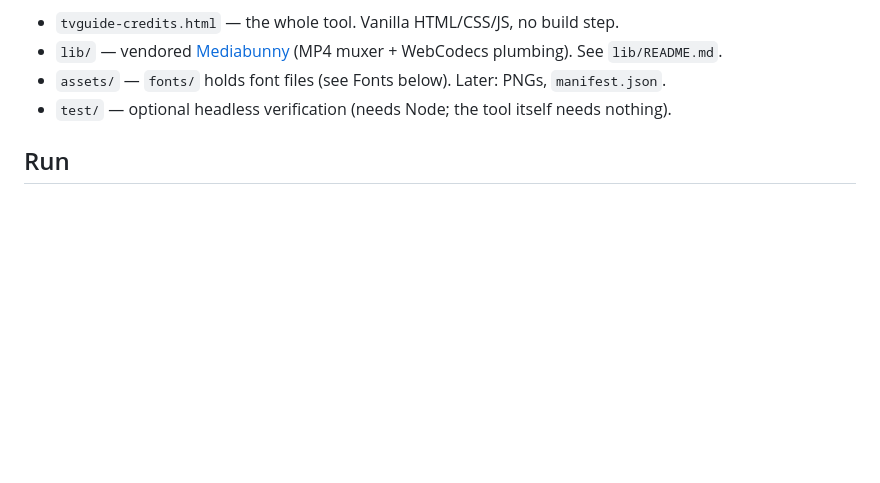
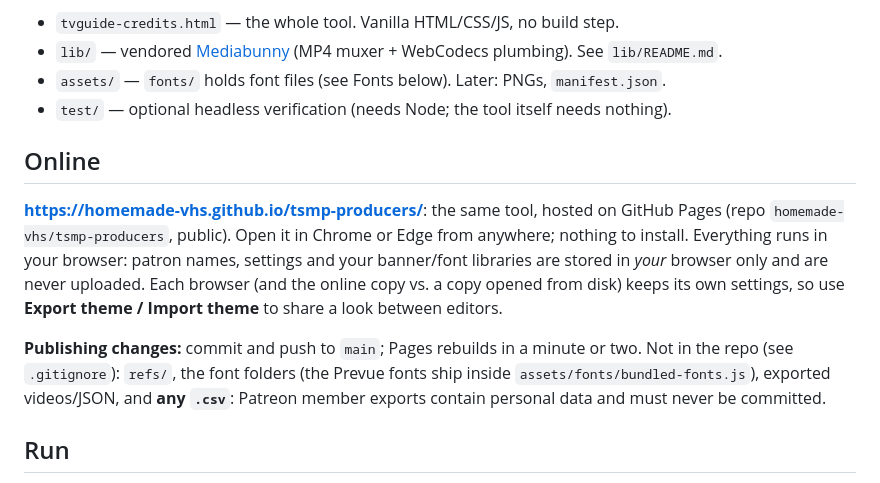
Before and after one commit to homemade-vhs/tsmp-producers, a Markdown page: README.md, the part around the change. Drawn GitHub-style; blank space fills up the shorter version.

Commit message:
README: online copy, publishing, what stays out of the repo
Co-Authored-By: Claude Opus 5.5 <noreply@anthropic.com>

```diff
--- a/README.md
+++ b/README.md
@@ -6,6 +6,12 @@ Renders the podcast's Patreon credits as a late-90s cable "TV Guide Channel" lis
 - `lib/` — vendored [Mediabunny](https://mediabunny.dev) (MP4 muxer + WebCodecs plumbing). See `lib/README.md`.
 - `assets/` — `fonts/` holds font files (see Fonts below). Later: PNGs, `manifest.json`.
 - `test/` — optional headless verification (needs Node; the tool itself needs nothing).
+
+## Online
+
+**https://homemade-vhs.github.io/tsmp-producers/**: the same tool, hosted on GitHub Pages (repo `homemade-vhs/tsmp-producers`, public). Open it in Chrome or Edge from anywhere; nothing to install. Everything runs in your browser: patron names, settings and your banner/font libraries are stored in *your* browser only and are never uploaded. Each browser (and the online copy vs. a copy opened from disk) keeps its own settings, so use **Export theme / Import theme** to share a look between editors.
+
+**Publishing changes:** commit and push to `main`; Pages rebuilds in a minute or two. Not in the repo (see `.gitignore`): `refs/`, the font folders (the Prevue fonts ship inside `assets/fonts/bundled-fonts.js`), exported videos/JSON, and **any `.csv`**: Patreon member exports contain personal data and must never be committed.
 
 ## Run
 
```
